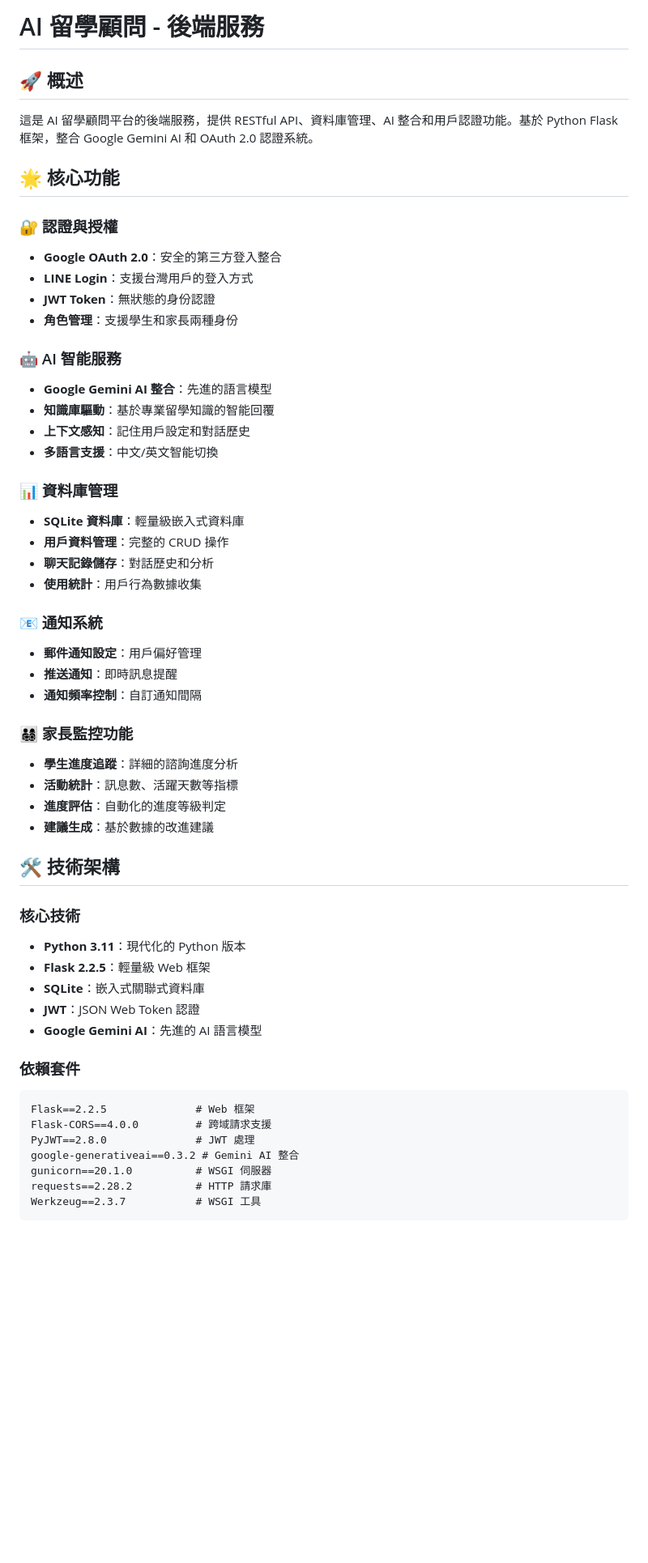
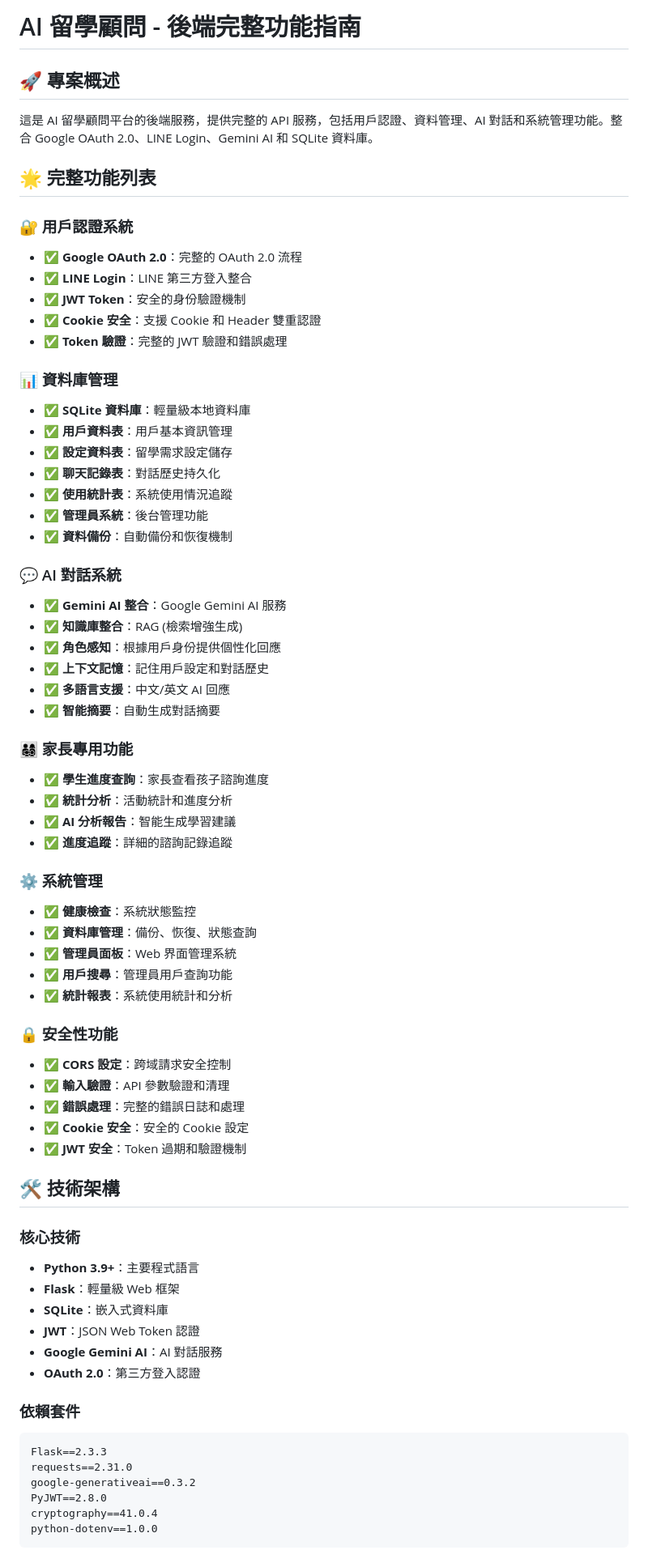
Before and after one commit to fusandy452-cmyk/AI-studentbackend, a Markdown page: README.md, the part around the change printed below. Shown: that part at 81% size. GitHub-like rendering; blank space fills up the shorter version.

````diff
--- a/README.md
+++ b/README.md
@@ -1,57 +1,72 @@
-# AI 留學顧問 - 後端服務
+# AI 留學顧問 - 後端完整功能指南
 
-## 🚀 概述
+## 🚀 專案概述
 
-這是 AI 留學顧問平台的後端服務，提供 RESTful API、資料庫管理、AI 整合和用戶認證功能。基於 Python Flask 框架，整合 Google Gemini AI 和 OAuth 2.0 認證系統。
+這是 AI 留學顧問平台的後端服務，提供完整的 API 服務，包括用戶認證、資料管理、AI 對話和系統管理功能。整合 Google OAuth 2.0、LINE Login、Gemini AI 和 SQLite 資料庫。
 
-## 🌟 核心功能
+## 🌟 完整功能列表
 
-### 🔐 認證與授權
-- **Google OAuth 2.0**：安全的第三方登入整合
-- **LINE Login**：支援台灣用戶的登入方式
-- **JWT Token**：無狀態的身份認證
-- **角色管理**：支援學生和家長兩種身份
-
-### 🤖 AI 智能服務
-- **Google Gemini AI 整合**：先進的語言模型
-- **知識庫驅動**：基於專業留學知識的智能回覆
-- **上下文感知**：記住用戶設定和對話歷史
-- **多語言支援**：中文/英文智能切換
+### 🔐 用戶認證系統
+- ✅ **Google OAuth 2.0**：完整的 OAuth 2.0 流程
+- ✅ **LINE Login**：LINE 第三方登入整合
+- ✅ **JWT Token**：安全的身份驗證機制
+- ✅ **Cookie 安全**：支援 Cookie 和 Header 雙重認證
+- ✅ **Token 驗證**：完整的 JWT 驗證和錯誤處理
 
 ### 📊 資料庫管理
-- **SQLite 資料庫**：輕量級嵌入式資料庫
-- **用戶資料管理**：完整的 CRUD 操作
-- **聊天記錄儲存**：對話歷史和分析
-- **使用統計**：用戶行為數據收集
+- ✅ **SQLite 資料庫**：輕量級本地資料庫
+- ✅ **用戶資料表**：用戶基本資訊管理
+- ✅ **設定資料表**：留學需求設定儲存
+- ✅ **聊天記錄表**：對話歷史持久化
+- ✅ **使用統計表**：系統使用情況追蹤
+- ✅ **管理員系統**：後台管理功能
+- ✅ **資料備份**：自動備份和恢復機制
 
-### 📧 通知系統
-- **郵件通知設定**：用戶偏好管理
-- **推送通知**：即時訊息提醒
-- **通知頻率控制**：自訂通知間隔
+### 💬 AI 對話系統
+- ✅ **Gemini AI 整合**：Google Gemini AI 服務
+- ✅ **知識庫整合**：RAG (檢索增強生成)
+- ✅ **角色感知**：根據用戶身份提供個性化回應
+- ✅ **上下文記憶**：記住用戶設定和對話歷史
+- ✅ **多語言支援**：中文/英文 AI 回應
+- ✅ **智能摘要**：自動生成對話摘要
 
-### 👨‍👩‍👧‍👦 家長監控功能
-- **學生進度追蹤**：詳細的諮詢進度分析
-- **活動統計**：訊息數、活躍天數等指標
-- **進度評估**：自動化的進度等級判定
-- **建議生成**：基於數據的改進建議
+### 👨‍👩‍👧‍👦 家長專用功能
+- ✅ **學生進度查詢**：家長查看孩子諮詢進度
+- ✅ **統計分析**：活動統計和進度分析
+- ✅ **AI 分析報告**：智能生成學習建議
+- ✅ **進度追蹤**：詳細的諮詢記錄追蹤
+
+### ⚙️ 系統管理
+- ✅ **健康檢查**：系統狀態監控
+- ✅ **資料庫管理**：備份、恢復、狀態查詢
+- ✅ **管理員面板**：Web 界面管理系統
+- ✅ **用戶搜尋**：管理員用戶查詢功能
+- ✅ **統計報表**：系統使用統計和分析
+
+### 🔒 安全性功能
+- ✅ **CORS 設定**：跨域請求安全控制
+- ✅ **輸入驗證**：API 參數驗證和清理
+- ✅ **錯誤處理**：完整的錯誤日誌和處理
+- ✅ **Cookie 安全**：安全的 Cookie 設定
+- ✅ **JWT 安全**：Token 過期和驗證機制
 
 ## 🛠️ 技術架構
 
 ### 核心技術
-- **Python 3.11**：現代化的 Python 版本
-- **Flask 2.2.5**：輕量級 Web 框架
-- **SQLite**：嵌入式關聯式資料庫
+- **Python 3.9+**：主要程式語言
+- **Flask**：輕量級 Web 框架
+- **SQLite**：嵌入式資料庫
 - **JWT**：JSON Web Token 認證
-- **Google Gemini AI**：先進的 AI 語言模型
+- **Google Gemini AI**：AI 對話服務
+- **OAuth 2.0**：第三方登入認證
 
 ### 依賴套件
 ```
-Flask==2.2.5              # Web 框架
-Flask-CORS==4.0.0         # 跨域請求支援
-PyJWT==2.8.0              # JWT 處理
-google-generativeai==0.3.2 # Gemini AI 整合
-gunicorn==20.1.0          # WSGI 伺服器
-requests==2.28.2          # HTTP 請求庫
-Werkzeug==2.3.7           # WSGI 工具
+Flask==2.3.3
+requests==2.31.0
+google-generativeai==0.3.2
+PyJWT==2.8.0
+cryptography==41.0.4
+python-dotenv==1.0.0
 ```
 
````
Also changed, not shown: other parts of README.md (+245 -298 lines).
